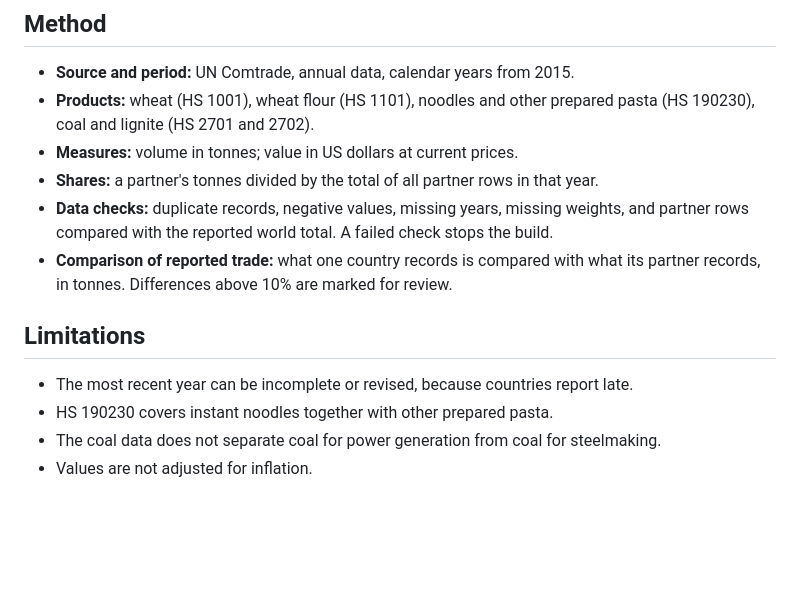
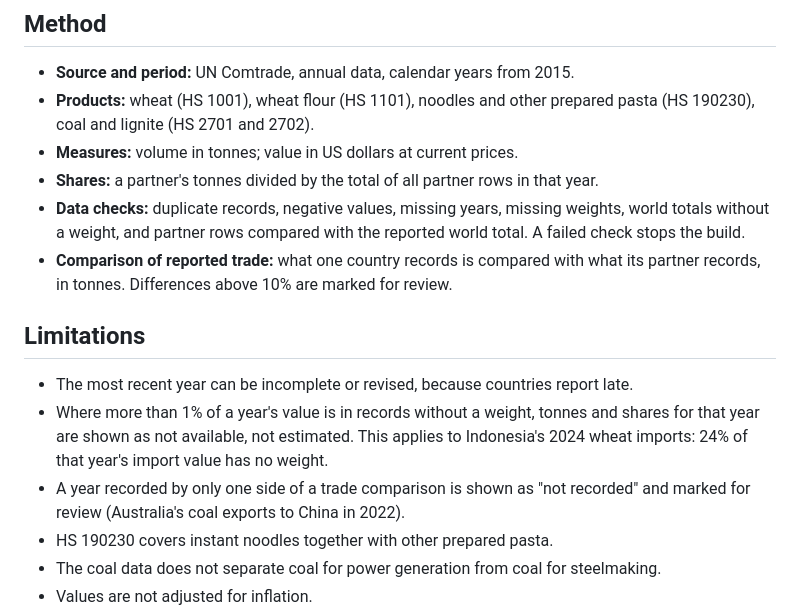
Before and after one commit to cesinata/asia-commodity-trade, a Markdown page: README.md, the part around one of its changes. Rendered like a GitHub page; blank space fills up the shorter version.

```diff
--- a/README.md
+++ b/README.md
@@ -40,13 +59,19 @@ A free key comes from comtradedeveloper.un.org (product "comtrade - v1").
   (HS 190230), coal and lignite (HS 2701 and 2702).
 - **Measures:** volume in tonnes; value in US dollars at current prices.
 - **Shares:** a partner's tonnes divided by the total of all partner rows in that year.
-- **Data checks:** duplicate records, negative values, missing years, missing weights, and
-  partner rows compared with the reported world total. A failed check stops the build.
+- **Data checks:** duplicate records, negative values, missing years, missing weights, world
+  totals without a weight, and partner rows compared with the reported world total. A failed
+  check stops the build.
 - **Comparison of reported trade:** what one country records is compared with what its partner
   records, in tonnes. Differences above 10% are marked for review.
 
 ## Limitations
 - The most recent year can be incomplete or revised, because countries report late.
+- Where more than 1% of a year's value is in records without a weight, tonnes and shares for
+  that year are shown as not available, not estimated. This applies to Indonesia's 2024 wheat
+  imports: 24% of that year's import value has no weight.
+- A year recorded by only one side of a trade comparison is shown as "not recorded" and marked
+  for review (Australia's coal exports to China in 2022).
 - HS 190230 covers instant noodles together with other prepared pasta.
 - The coal data does not separate coal for power generation from coal for steelmaking.
 - Values are not adjusted for inflation.
```
Also changed, not shown: other parts of README.md (+21 -2 lines), docs/assets/screenshot-wheat.png (added), 2 other files.
